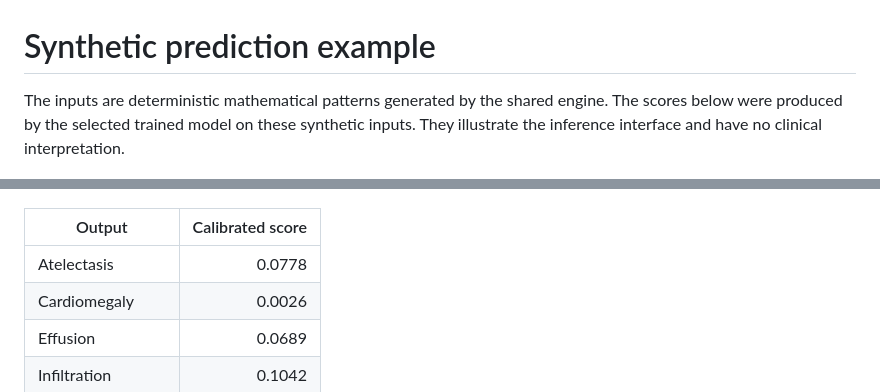
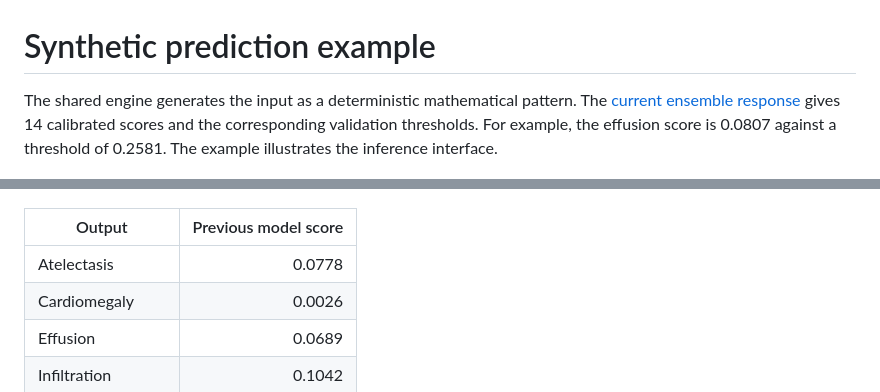
Before and after one commit to ThorsenH1/chest-xray14-ml, a Markdown page: examples/README.md, 2 parts joined by grey strips. Drawn GitHub-style.

```diff
--- a/examples/README.md
+++ b/examples/README.md
@@ -1,10 +1,10 @@
 # Synthetic prediction example
 
-The inputs are deterministic mathematical patterns generated by the shared engine. The scores below were produced by the selected trained model on these synthetic inputs. They illustrate the inference interface and have no clinical interpretation.
+The shared engine generates the input as a deterministic mathematical pattern. The [current ensemble response](auroc-ensemble.json) gives 14 calibrated scores and the corresponding validation thresholds. For example, the effusion score is 0.0807 against a threshold of 0.2581. The example illustrates the inference interface.
 
 ![Synthetic input phantom.png](phantom.png)
 
-| Output | Calibrated score |
+| Output | Previous model score |
 | --- | ---: |
 | Atelectasis | 0.0778 |
 | Cardiomegaly | 0.0026 |
```
Also changed, not shown: AUROC.md (added, +62 -0 lines), README.md (+3 -3 lines), REPORT.md (+3 -1 lines), figures/auroc-summary.png (added), 2 other files.
